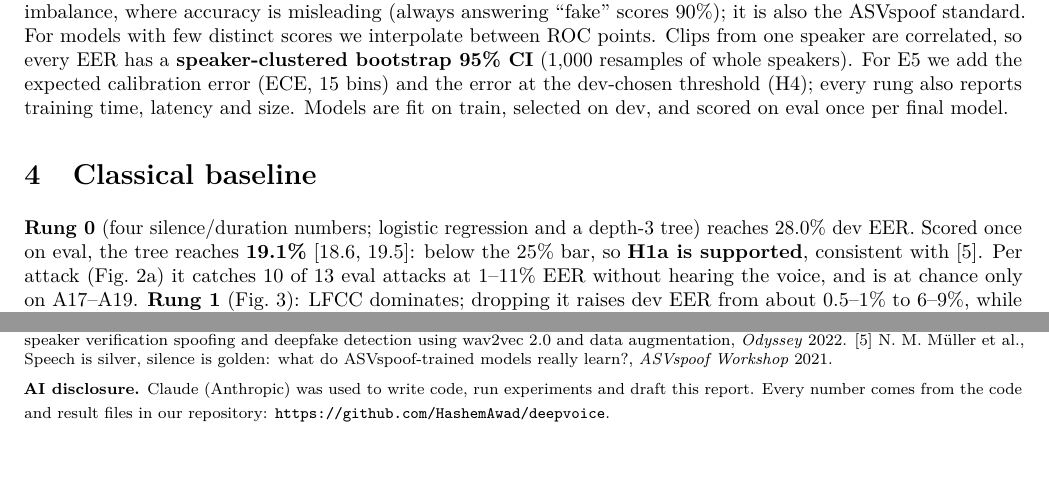
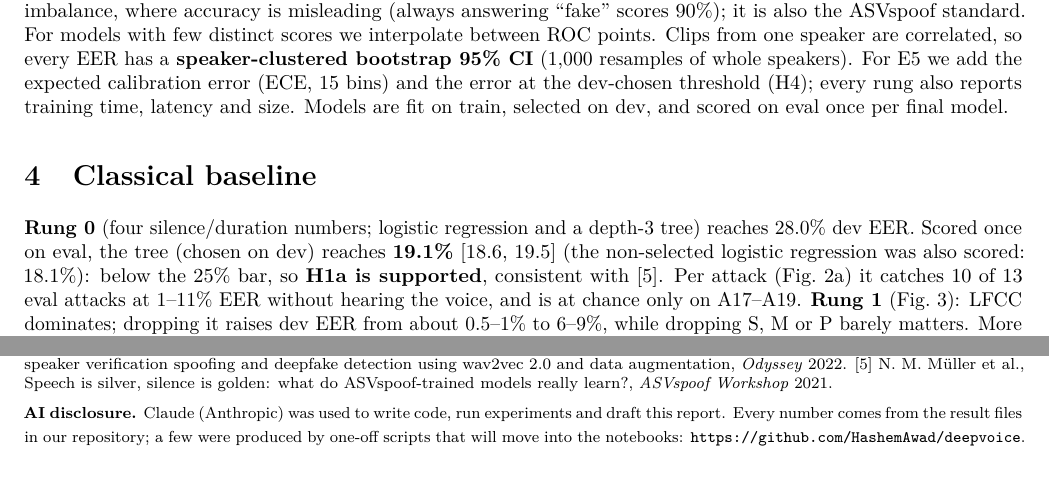
Before and after one commit to HashemAwad/deepvoice, a LaTeX document (docs/progress_report/progress_report.tex): two parts of pages 1 and 2 of 4, joined at a grey line, cut so that both start at the same text. Compiled offline with pdfLaTeX.

Commit message:
Progress report: apply the two wording fixes (previous commit only rebuilt the PDF)
Co-Authored-By: Claude Opus 5.5 <noreply@anthropic.com>

```diff
--- a/docs/progress_report/progress_report.tex
+++ b/docs/progress_report/progress_report.tex
@@ -66,7 +66,7 @@ eval once per final model.
 
 \section*{4\quad Classical baseline}
 \textbf{Rung 0} (four silence/duration numbers; logistic regression and a depth-3 tree) reaches
-28.0\% dev EER. Scored once on eval, the tree reaches \textbf{19.1\%} [18.6, 19.5]: below the 25\% bar,
+28.0\% dev EER. Scored once on eval, the tree (chosen on dev) reaches \textbf{19.1\%} [18.6, 19.5] (the non-selected logistic regression was also scored: 18.1\%): below the 25\% bar,
 so \textbf{H1a is supported}, consistent with [5]. Per attack (Fig.~2a) it catches 10 of 13 eval attacks at 1--11\% EER
 without hearing the voice, and is at chance only on A17--A19. \textbf{Rung 1} (Fig.~3): LFCC dominates;
 dropping it raises dev EER from about 0.5--1\% to 6--9\%, while dropping S, M or P barely matters.
@@ -142,7 +142,7 @@ and data augmentation, \emph{Odyssey} 2022.
 [5] N.\ M.\ M\"uller et al., Speech is silver, silence is golden: what do ASVspoof-trained models
 really learn?, \emph{ASVspoof Workshop} 2021.\par
 \textbf{AI disclosure.} Claude (Anthropic) was used to write code, run experiments and draft this
-report. Every number comes from the code and result files in our repository:
+report. Every number comes from the result files in our repository; a few were produced by one-off scripts that will move into the notebooks:
 \url{https://github.com/HashemAwad/deepvoice}.}
 
 \clearpage
```
Also changed, not shown: docs/progress_report/progress_report.pdf.
